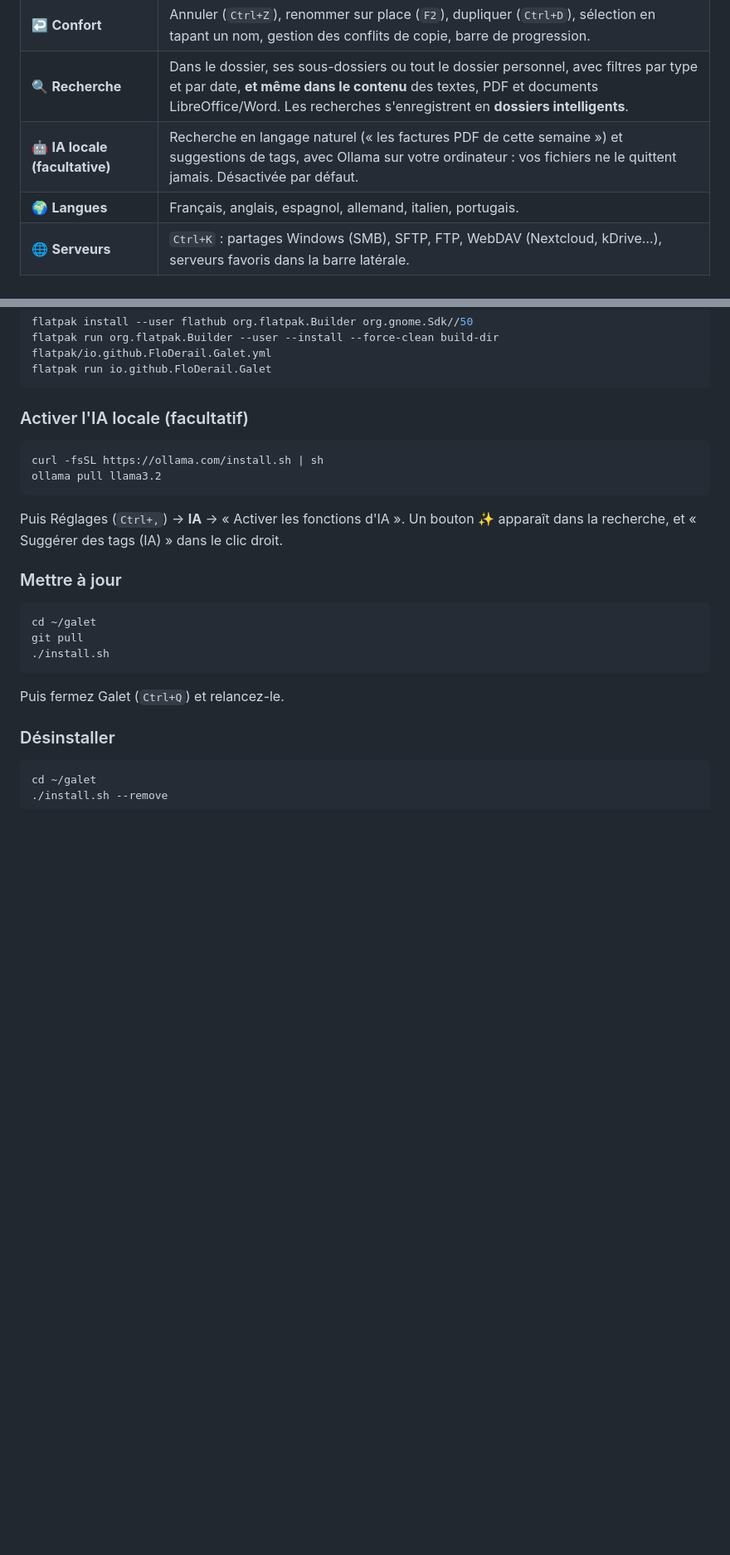
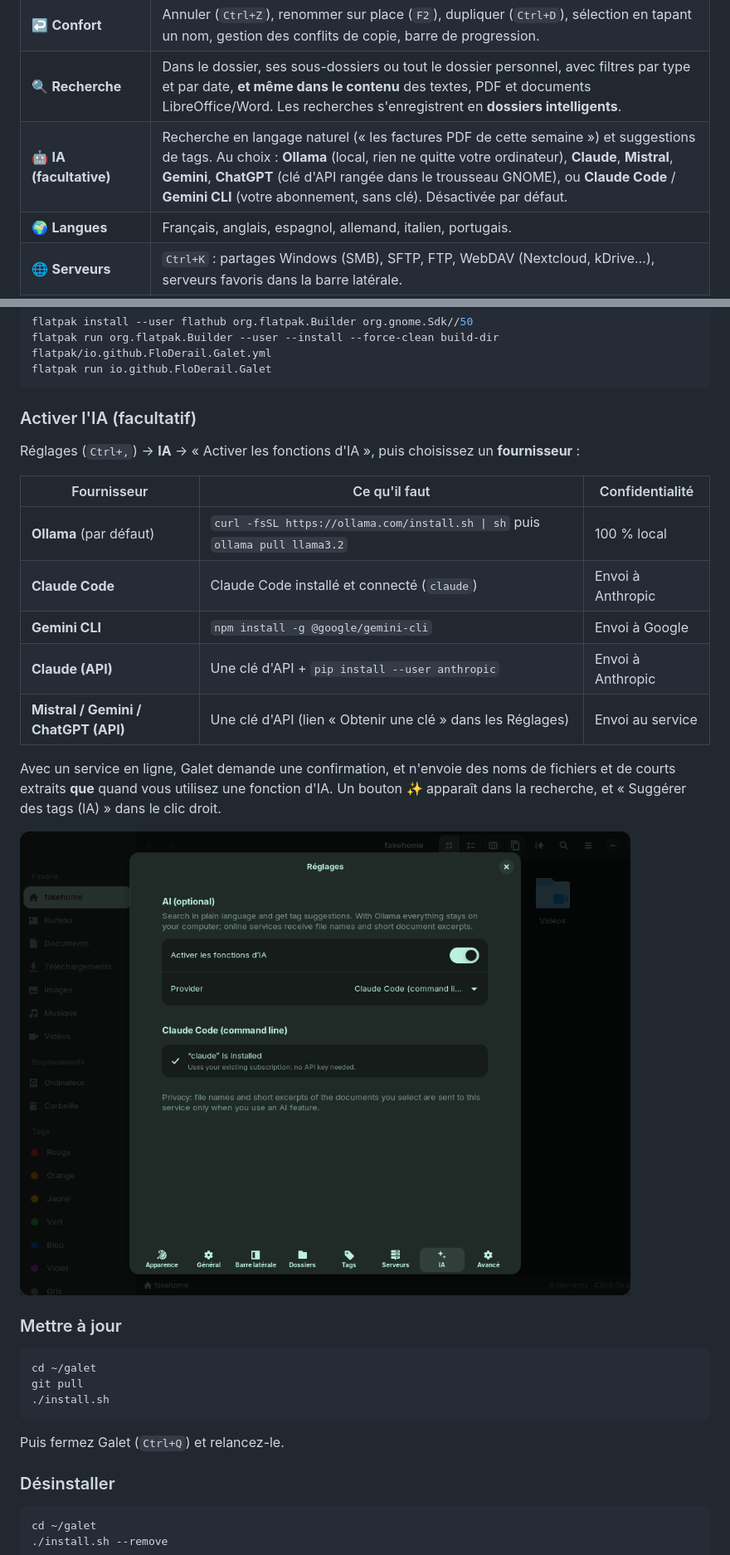
Before and after one commit to FloDerail/galet, a Markdown page: docs/FICHE.md, 2 parts joined by grey strips. Shown at 83% size. Rendered like a GitHub page; pictures changed too: docs/screenshots/reglages-ia-claude.png (added); blank space fills up the shorter version.

````diff
--- a/docs/FICHE.md
+++ b/docs/FICHE.md
@@ -37,7 +37,7 @@ logiciel libre, il peut maintenant convenir à d'autres aussi.
 | ⚡ **Actions rapides** | Pivoter, convertir en JPEG ou PNG, réduire une image, créer un PDF, compresser en ZIP, extraire une archive. |
 | ↩️ **Confort** | Annuler (`Ctrl+Z`), renommer sur place (`F2`), dupliquer (`Ctrl+D`), sélection en tapant un nom, gestion des conflits de copie, barre de progression. |
 | 🔍 **Recherche** | Dans le dossier, ses sous-dossiers ou tout le dossier personnel, avec filtres par type et par date, **et même dans le contenu** des textes, PDF et documents LibreOffice/Word. Les recherches s'enregistrent en **dossiers intelligents**. |
-| 🤖 **IA locale (facultative)** | Recherche en langage naturel (« les factures PDF de cette semaine ») et suggestions de tags, avec Ollama sur votre ordinateur : vos fichiers ne le quittent jamais. Désactivée par défaut. |
+| 🤖 **IA (facultative)** | Recherche en langage naturel (« les factures PDF de cette semaine ») et suggestions de tags. Au choix : **Ollama** (local, rien ne quitte votre ordinateur), **Claude**, **Mistral**, **Gemini**, **ChatGPT** (clé d'API rangée dans le trousseau GNOME), ou **Claude Code** / **Gemini CLI** (votre abonnement, sans clé). Désactivée par défaut. |
 | 🌍 **Langues** | Français, anglais, espagnol, allemand, italien, portugais. |
 | 🌐 **Serveurs** | `Ctrl+K` : partages Windows (SMB), SFTP, FTP, WebDAV (Nextcloud, kDrive…), serveurs favoris dans la barre latérale. |
 | 📱 **Envoi vers le téléphone** | Avec Zorin Connect ou GSConnect, comme AirDrop. |
@@ -150,15 +150,23 @@ flatpak run org.flatpak.Builder --user --install --force-clean build-dir flatpak
 flatpak run io.github.FloDerail.Galet
 ```
 
-### Activer l'IA locale (facultatif)
+### Activer l'IA (facultatif)
 
-```sh
-curl -fsSL https://ollama.com/install.sh | sh
-ollama pull llama3.2
-```
+Réglages (`Ctrl+,`) → **IA** → « Activer les fonctions d'IA », puis choisissez un **fournisseur** :
 
-Puis Réglages (`Ctrl+,`) → **IA** → « Activer les fonctions d'IA ». Un bouton ✨ apparaît dans la
+| Fournisseur | Ce qu'il faut | Confidentialité |
+|---|---|---|
+| **Ollama** (par défaut) | `curl -fsSL https://ollama.com/install.sh \| sh` puis `ollama pull llama3.2` | 100 % local |
+| **Claude Code** | Claude Code installé et connecté (`claude`) | Envoi à Anthropic |
+| **Gemini CLI** | `npm install -g @google/gemini-cli` | Envoi à Google |
+| **Claude (API)** | Une clé d'API + `pip install --user anthropic` | Envoi à Anthropic |
+| **Mistral / Gemini / ChatGPT (API)** | Une clé d'API (lien « Obtenir une clé » dans les Réglages) | Envoi au service |
+
+Avec un service en ligne, Galet demande une confirmation, et n'envoie des noms de fichiers et de
+courts extraits **que** quand vous utilisez une fonction d'IA. Un bouton ✨ apparaît dans la
 recherche, et « Suggérer des tags (IA) » dans le clic droit.
+
+![Réglages → IA avec Claude Code](screenshots/reglages-ia-claude.png)
 
 ### Mettre à jour
 
````
Also changed, not shown: CHANGELOG.md (+13 -0 lines), README.md (+8 -4 lines), 12 other files.
